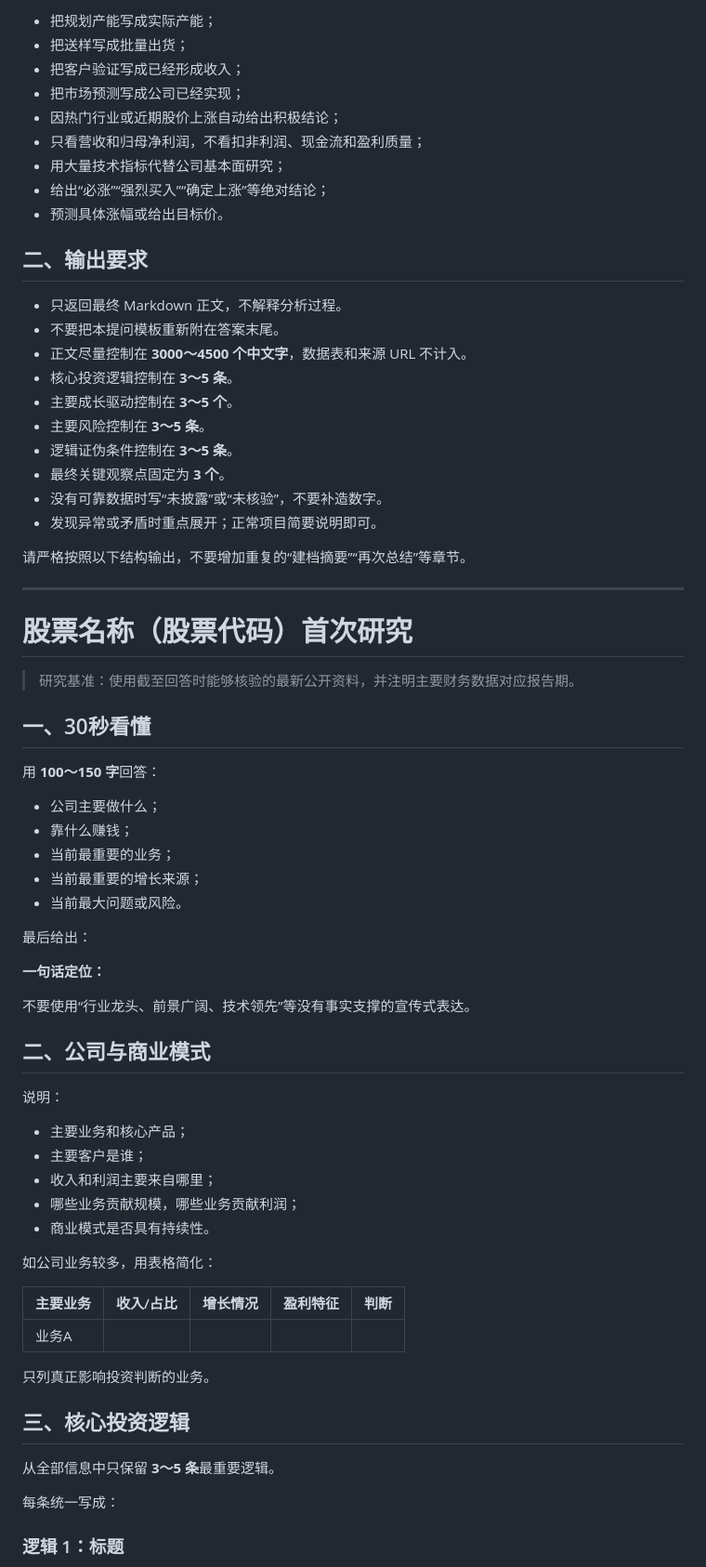
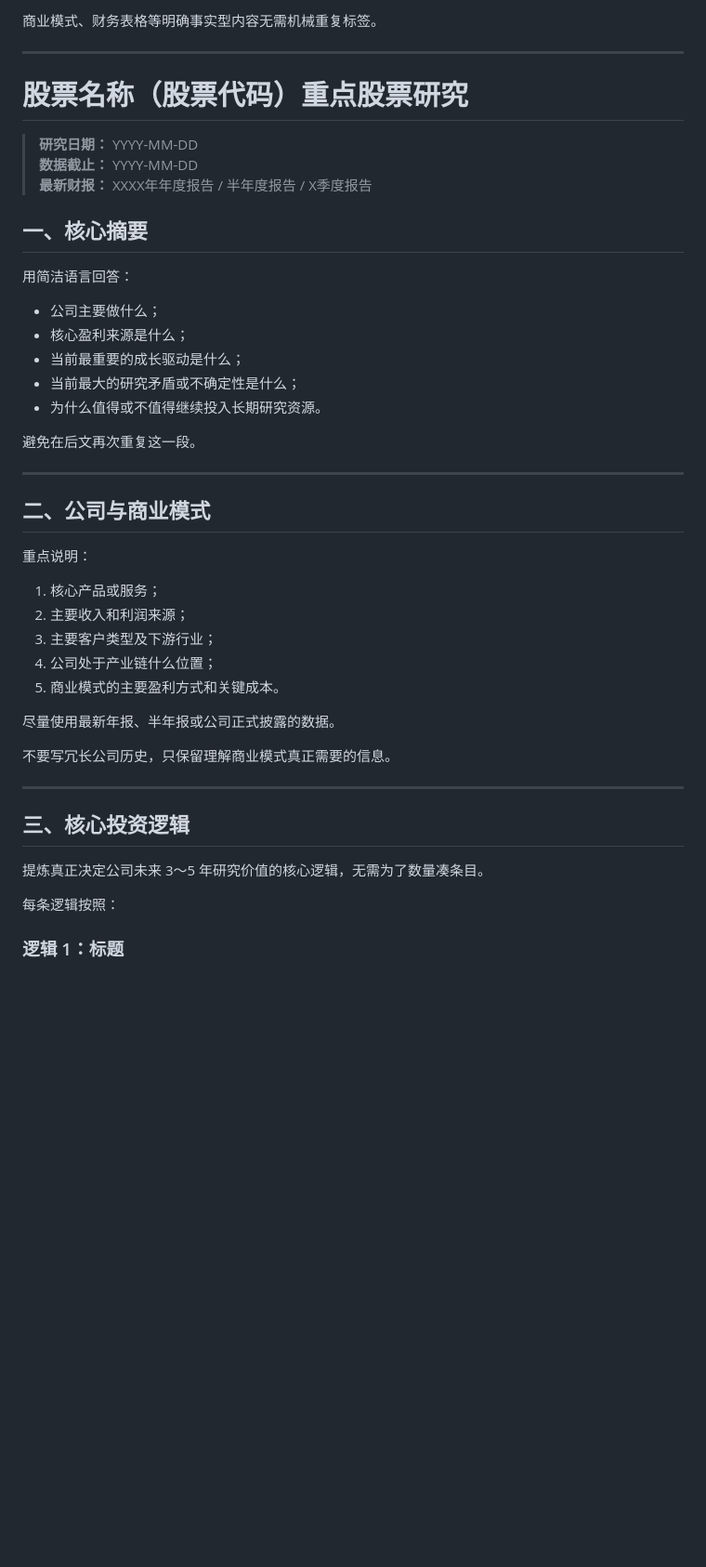
Before and after one commit to coowinit/ai-stock-research, a Markdown page: stocks/重点股票AI研究模板.md, the part around one of its changes. Shown at 93% size. Drawn GitHub-style; blank space fills up the shorter version.

```diff
--- a/stocks/重点股票AI研究模板.md
+++ b/stocks/重点股票AI研究模板.md
@@ -56,73 +49,48 @@
-- 把规划产能写成实际产能；
-- 把送样写成批量出货；
-- 把客户验证写成已经形成收入；
-- 把市场预测写成公司已经实现；
-- 因热门行业或近期股价上涨自动给出积极结论；
-- 只看营收和归母净利润，不看扣非利润、现金流和盈利质量；
-- 用大量技术指标代替公司基本面研究；
-- 给出“必涨”“强烈买入”“确定上涨”等绝对结论；
-- 预测具体涨幅或给出目标价。
-
-## 二、输出要求
-
-- 只返回最终 Markdown 正文，不解释分析过程。
-- 不要把本提问模板重新附在答案末尾。
-- 正文尽量控制在 **3000～4500 个中文字**，数据表和来源 URL 不计入。
-- 核心投资逻辑控制在 **3～5 条**。
-- 主要成长驱动控制在 **3～5 个**。
-- 主要风险控制在 **3～5 条**。
-- 逻辑证伪条件控制在 **3～5 条**。
-- 最终关键观察点固定为 **3 个**。
-- 没有可靠数据时写“未披露”或“未核验”，不要补造数字。
-- 发现异常或矛盾时重点展开；正常项目简要说明即可。
-
-请严格按照以下结构输出，不要增加重复的“建档摘要”“再次总结”等章节。
+商业模式、财务表格等明确事实型内容无需机械重复标签。
 
 ---
 
-# 股票名称（股票代码）首次研究
+# 股票名称（股票代码）重点股票研究
 
-> 研究基准：使用截至回答时能够核验的最新公开资料，并注明主要财务数据对应报告期。
+> **研究日期：** YYYY-MM-DD
+> **数据截止：** YYYY-MM-DD
+> **最新财报：** XXXX年年度报告 / 半年度报告 / X季度报告
 
-## 一、30秒看懂
+## 一、核心摘要
 
-用 **100～150 字**回答：
+用简洁语言回答：
 
 - 公司主要做什么；
-- 靠什么赚钱；
-- 当前最重要的业务；
-- 当前最重要的增长来源；
-- 当前最大问题或风险。
+- 核心盈利来源是什么；
+- 当前最重要的成长驱动是什么；
+- 当前最大的研究矛盾或不确定性是什么；
+- 为什么值得或不值得继续投入长期研究资源。
 
-最后给出：
+避免在后文再次重复这一段。
 
-**一句话定位：**
-
-不要使用“行业龙头、前景广阔、技术领先”等没有事实支撑的宣传式表达。
+---
 
 ## 二、公司与商业模式
 
-说明：
+重点说明：
 
-- 主要业务和核心产品；
-- 主要客户是谁；
-- 收入和利润主要来自哪里；
-- 哪些业务贡献规模，哪些业务贡献利润；
-- 商业模式是否具有持续性。
+1. 核心产品或服务；
+2. 主要收入和利润来源；
+3. 主要客户类型及下游行业；
+4. 公司处于产业链什么位置；
+5. 商业模式的主要盈利方式和关键成本。
 
-如公司业务较多，用表格简化：
+尽量使用最新年报、半年报或公司正式披露的数据。
 
-| 主要业务 | 收入/占比 | 增长情况 | 盈利特征 | 判断 |
-|---|---:|---:|---|---|
-| 业务A |  |  |  |  |
+不要写冗长公司历史，只保留理解商业模式真正需要的信息。
 
-只列真正影响投资判断的业务。
+---
 
 ## 三、核心投资逻辑
 
-从全部信息中只保留 **3～5 条**最重要逻辑。
+提炼真正决定公司未来 3～5 年研究价值的核心逻辑，无需为了数量凑条目。
 
-每条统一写成：
+每条逻辑按照：
 
 ### 逻辑 1：标题
 
```
Also changed, not shown: other parts of stocks/重点股票AI研究模板.md (+188 -185 lines).
